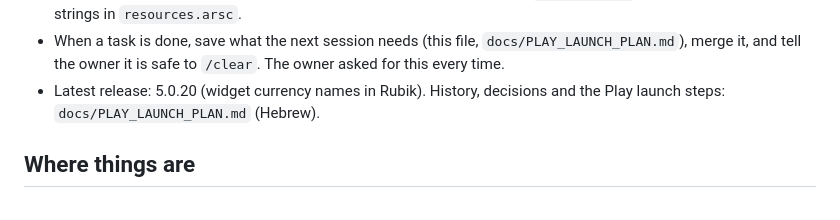
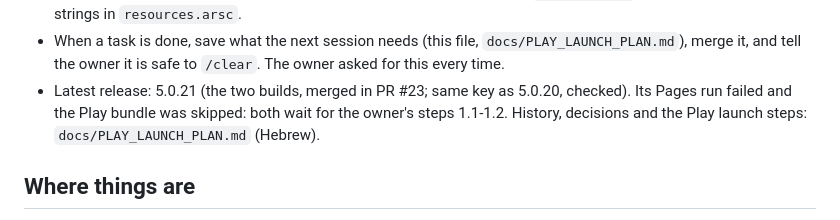
Before and after one commit to ohavs/Currency-26, a Markdown page: CLAUDE.md, the part around the change. Rendered like a GitHub page.

Commit message:
Project notes: 5.0.21 is out with both builds [skip ci]
Co-Authored-By: Claude Opus 5.5 <noreply@anthropic.com>
Claude-Session: https://claude.ai/code/session_01KLRXbRTQpM2FKefBnF19Yr

```diff
--- a/CLAUDE.md
+++ b/CLAUDE.md
@@ -28,7 +28,9 @@ Hebrew, and show rendered previews of visual changes (see `tools/preview`).
   (`pyaxmlparser` or a UTF-16 search), new strings in `resources.arsc`.
 - When a task is done, save what the next session needs (this file, `docs/PLAY_LAUNCH_PLAN.md`), merge it,
   and tell the owner it is safe to `/clear`. The owner asked for this every time.
-- Latest release: 5.0.20 (widget currency names in Rubik). History, decisions and the Play launch steps:
+- Latest release: 5.0.21 (the two builds, merged in PR #23; same key as 5.0.20, checked). Its Pages run
+  failed and the Play bundle was skipped: both wait for the owner's steps 1.1-1.2. History, decisions and the
+  Play launch steps:
   `docs/PLAY_LAUNCH_PLAN.md` (Hebrew).
 
 ## Where things are
```
Also changed, not shown: docs/PLAY_LAUNCH_PLAN.md (+2 -1 lines).
